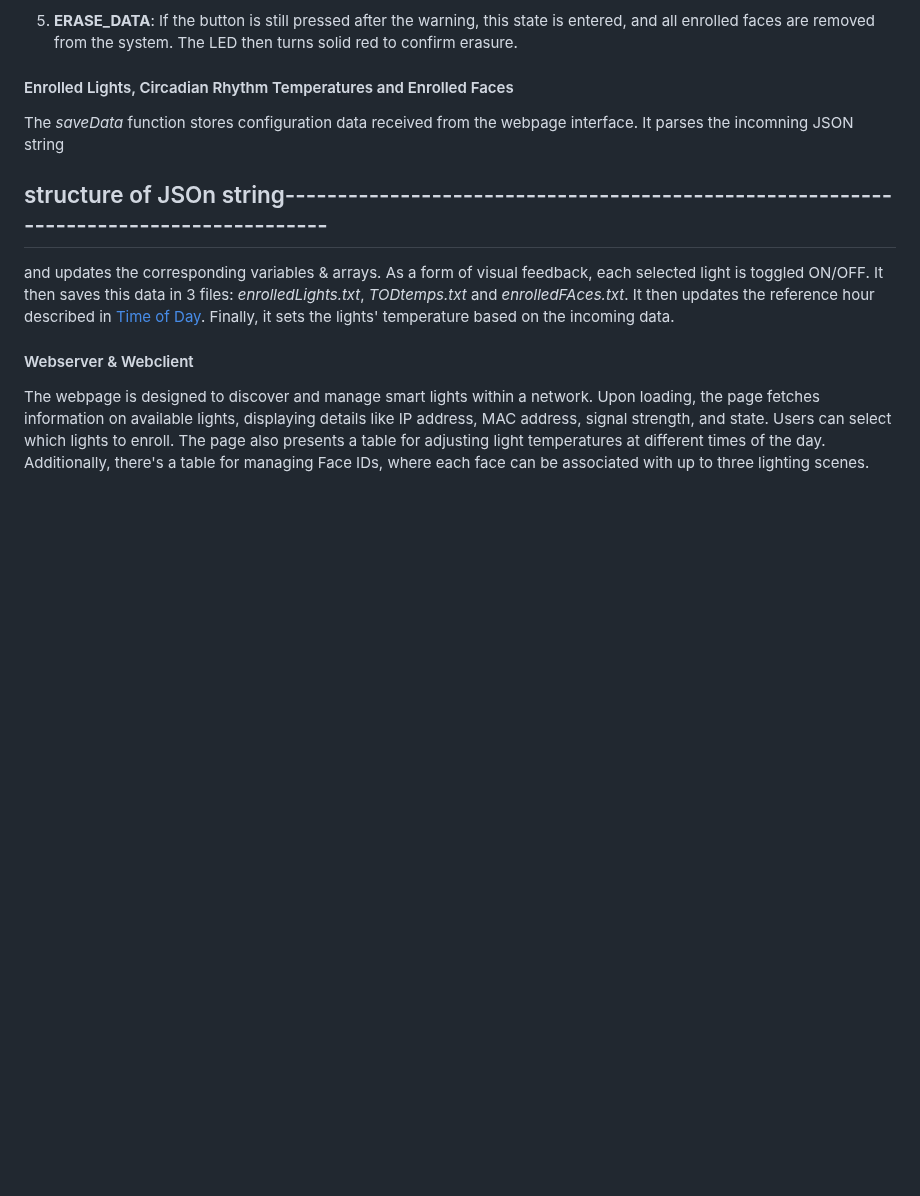
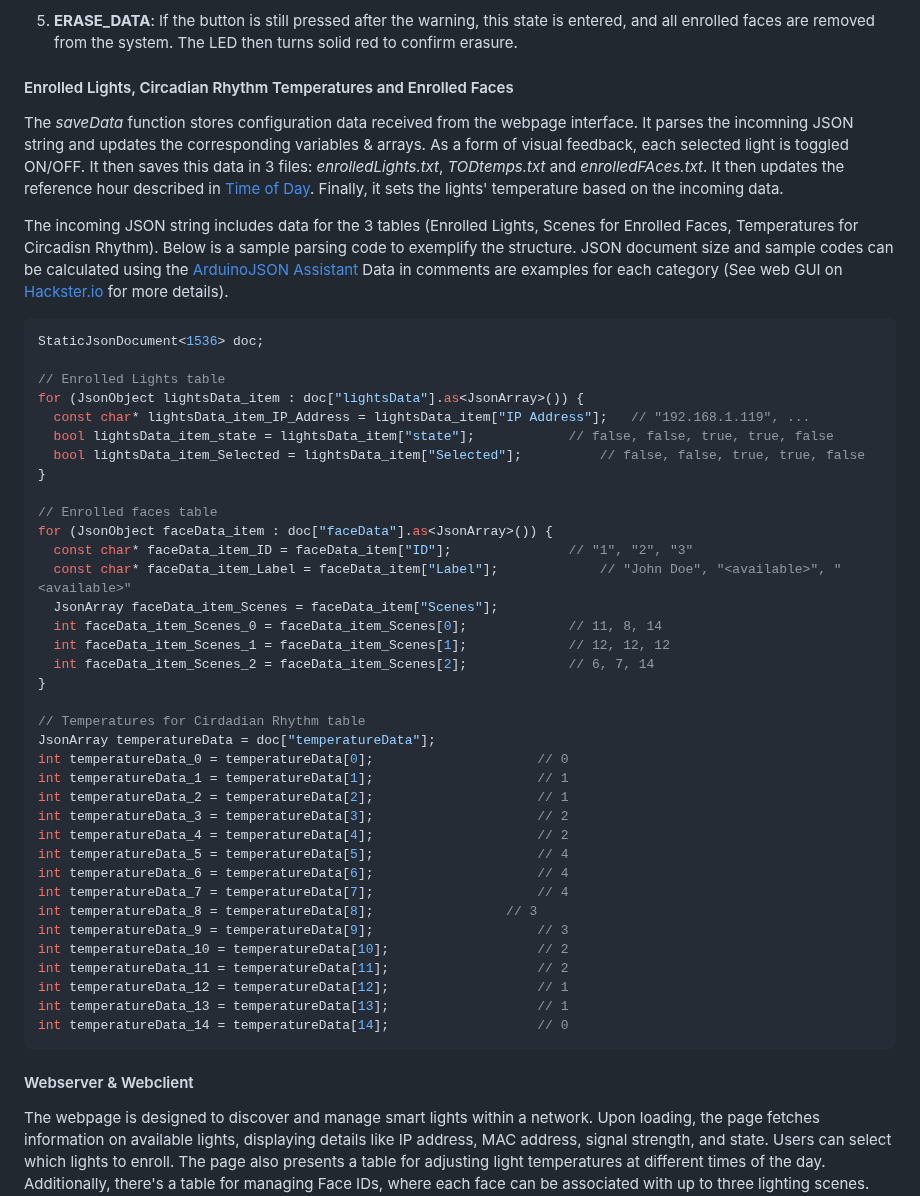
Before and after one commit to tahunus/IntelliSense-AutoLight, a Markdown page: README.md, the part around the change. GitHub-like rendering; blank space fills up the shorter version.

````diff
--- a/README.md
+++ b/README.md
@@ -132,12 +132,48 @@ The face enrollment class uses a state machine with 5 states to acquire face sam
 
 #### Enrolled Lights, Circadian Rhythm Temperatures and Enrolled Faces
 
-The _saveData_ function stores configuration data received from the webpage interface. It parses the incomning JSON string
+The _saveData_ function stores configuration data received from the webpage interface. It parses the incomning JSON string and updates the corresponding variables & arrays. As a form of visual feedback, each selected light is toggled ON/OFF. It then saves this data in 3 files: _enrolledLights.txt_, _TODtemps.txt_ and _enrolledFAces.txt_. It then updates the reference hour described in [Time of Day](#time-of-day). Finally, it sets the lights' temperature based on the incoming data.
 
-structure of JSOn string---------------------------------------------------------------------------------------
-----------------------------------------------------------------------------------------------
+The incoming JSON string includes data for the 3 tables (Enrolled Lights, Scenes for Enrolled Faces, Temperatures for Circadisn Rhythm). Below is a sample parsing code to exemplify the structure. JSON document size and sample codes can be calculated using the [ArduinoJSON Assistant](https://arduinojson.org/v6/assistant/#/step1)  Data in comments are examples for each category (See web GUI on [Hackster.io](https://www.hackster.io/pedro-martin/screenless-seamless-sensing-user-interface-921404) for more details).
 
-and updates the corresponding variables & arrays. As a form of visual feedback, each selected light is toggled ON/OFF. It then saves this data in 3 files: _enrolledLights.txt_, _TODtemps.txt_ and _enrolledFAces.txt_. It then updates the reference hour described in [Time of Day](#time-of-day). Finally, it sets the lights' temperature based on the incoming data.
+```C++
+StaticJsonDocument<1536> doc;
+
+// Enrolled Lights table
+for (JsonObject lightsData_item : doc["lightsData"].as<JsonArray>()) {
+  const char* lightsData_item_IP_Address = lightsData_item["IP Address"]; 	// "192.168.1.119", ...
+  bool lightsData_item_state = lightsData_item["state"]; 			// false, false, true, true, false
+  bool lightsData_item_Selected = lightsData_item["Selected"];			// false, false, true, true, false
+}
+
+// Enrolled faces table
+for (JsonObject faceData_item : doc["faceData"].as<JsonArray>()) {
+  const char* faceData_item_ID = faceData_item["ID"]; 				// "1", "2", "3"
+  const char* faceData_item_Label = faceData_item["Label"]; 			// "John Doe", "<available>", "<available>"
+  JsonArray faceData_item_Scenes = faceData_item["Scenes"];
+  int faceData_item_Scenes_0 = faceData_item_Scenes[0]; 			// 11, 8, 14
+  int faceData_item_Scenes_1 = faceData_item_Scenes[1]; 			// 12, 12, 12
+  int faceData_item_Scenes_2 = faceData_item_Scenes[2]; 			// 6, 7, 14
+}
+
+// Temperatures for Cirdadian Rhythm table
+JsonArray temperatureData = doc["temperatureData"];
+int temperatureData_0 = temperatureData[0]; 					// 0
+int temperatureData_1 = temperatureData[1]; 					// 1
+int temperatureData_2 = temperatureData[2]; 					// 1
+int temperatureData_3 = temperatureData[3]; 					// 2
+int temperatureData_4 = temperatureData[4]; 					// 2
+int temperatureData_5 = temperatureData[5]; 					// 4
+int temperatureData_6 = temperatureData[6]; 					// 4
+int temperatureData_7 = temperatureData[7]; 					// 4
+int temperatureData_8 = temperatureData[8];					// 3
+int temperatureData_9 = temperatureData[9]; 					// 3
+int temperatureData_10 = temperatureData[10]; 					// 2
+int temperatureData_11 = temperatureData[11]; 					// 2
+int temperatureData_12 = temperatureData[12];					// 1
+int temperatureData_13 = temperatureData[13]; 					// 1
+int temperatureData_14 = temperatureData[14]; 					// 0
+```
 
 #### Webserver & Webclient
 The webpage is designed to discover and manage smart lights within a network. Upon loading, the page fetches information on available lights, displaying details like IP address, MAC address, signal strength, and state. Users can select which lights to enroll. The page also presents a table for adjusting light temperatures at different times of the day. Additionally, there's a table for managing Face IDs, where each face can be associated with up to three lighting scenes. The user can save changes with a "Confirm" button. Inactivity for 5 minutes triggers a notification prompting the user to reload for updated data.
````
